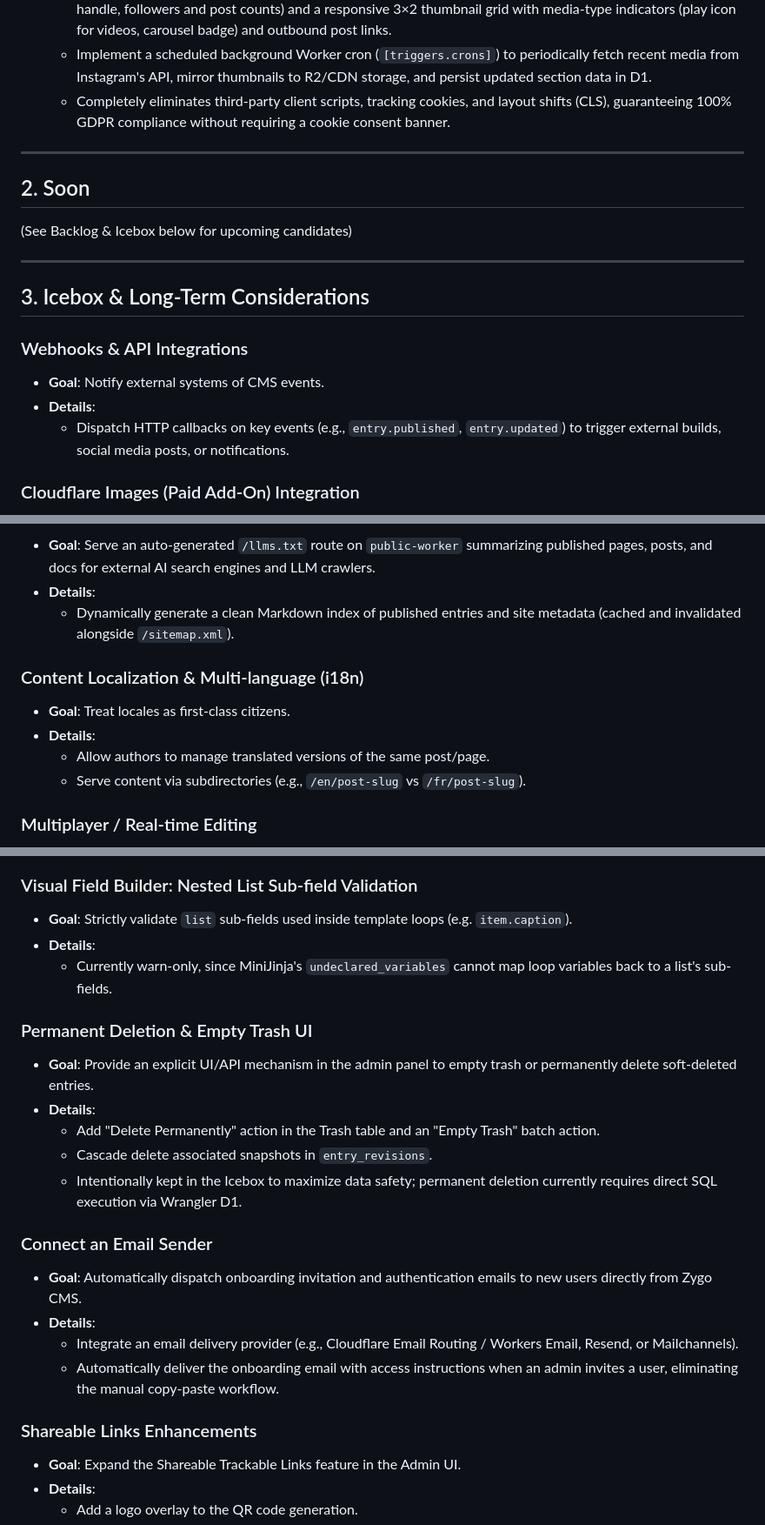
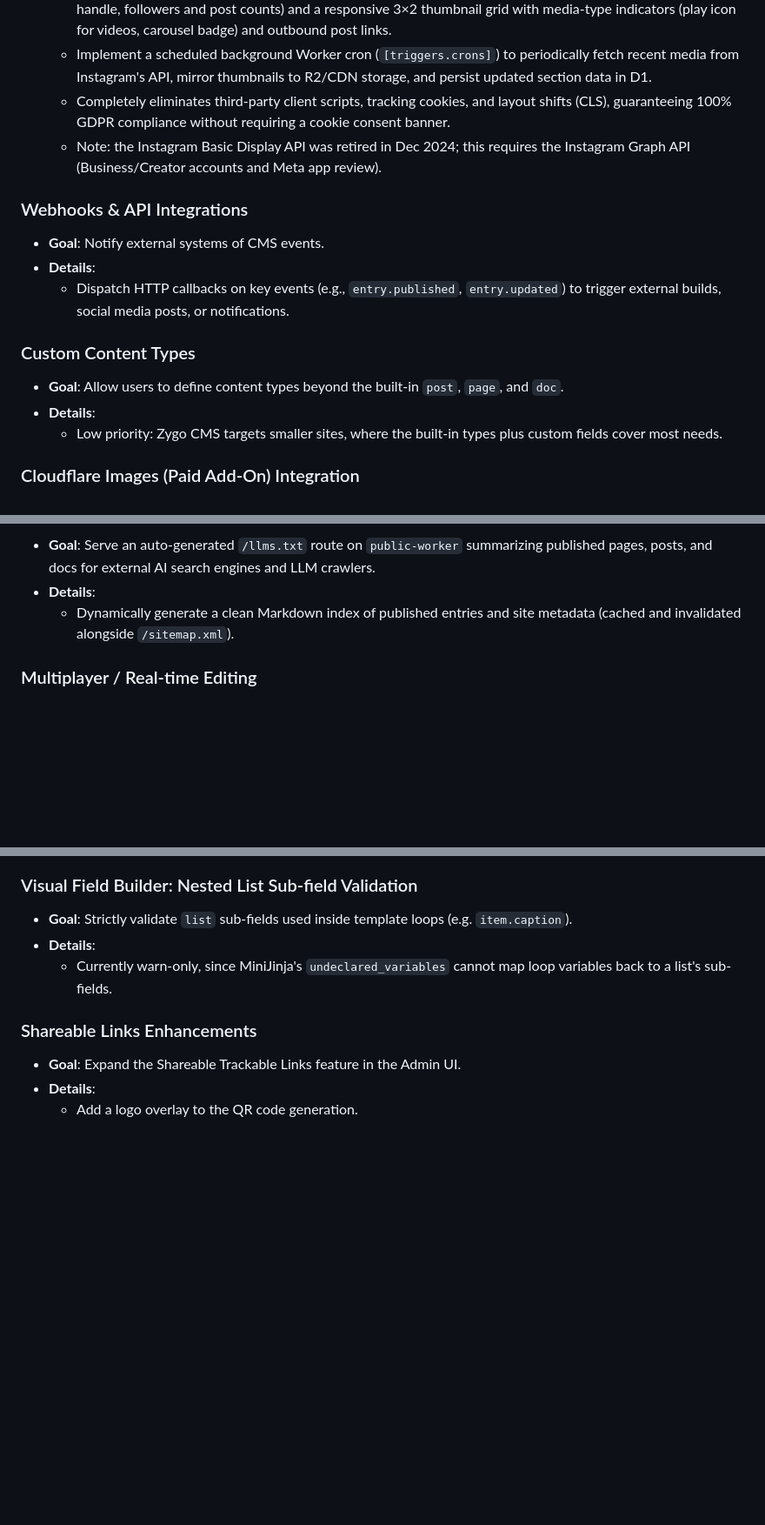
Before and after one commit to rjspencer/zygo-cms, a Markdown page: ROADMAP.md, 3 parts joined by grey strips. Shown at 87% size. Drawn GitHub-style; blank space fills up the shorter version.

```diff
--- a/ROADMAP.md
+++ b/ROADMAP.md
@@ -12,21 +55,17 @@ This document tracks upcoming priorities, planned enhancements, and long-term ar
   - Seed an `instagram-feed` section template featuring an account profile header (avatar with gradient ring, handle, followers and post counts) and a responsive 3×2 thumbnail grid with media-type indicators (play icon for videos, carousel badge) and outbound post links.
   - Implement a scheduled background Worker cron (`[triggers.crons]`) to periodically fetch recent media from Instagram's API, mirror thumbnails to R2/CDN storage, and persist updated section data in D1.
   - Completely eliminates third-party client scripts, tracking cookies, and layout shifts (CLS), guaranteeing 100% GDPR compliance without requiring a cookie consent banner.
-
----
-
-## 2. Soon
-
-(See Backlog & Icebox below for upcoming candidates)
-
----
-
-## 3. Icebox & Long-Term Considerations
+  - Note: the Instagram Basic Display API was retired in Dec 2024; this requires the Instagram Graph API (Business/Creator accounts and Meta app review).
 
 ### Webhooks & API Integrations
 - **Goal**: Notify external systems of CMS events.
 - **Details**:
   - Dispatch HTTP callbacks on key events (e.g., `entry.published`, `entry.updated`) to trigger external builds, social media posts, or notifications.
+
+### Custom Content Types
+- **Goal**: Allow users to define content types beyond the built-in `post`, `page`, and `doc`.
+- **Details**:
+  - Low priority: Zygo CMS targets smaller sites, where the built-in types plus custom fields cover most needs.
 
 ### Cloudflare Images (Paid Add-On) Integration
 - **Goal**: Optional integration with Cloudflare's paid Image Transformations / Cloudflare Images service for on-the-fly edge resizing, AVIF/WebP negotiation, and custom crop focal points.
@@ -55,12 +94,6 @@ This document tracks upcoming priorities, planned enhancements, and long-term ar
 - **Details**:
   - Dynamically generate a clean Markdown index of published entries and site metadata (cached and invalidated alongside `/sitemap.xml`).
 
-### Content Localization & Multi-language (i18n)
-- **Goal**: Treat locales as first-class citizens.
-- **Details**:
-  - Allow authors to manage translated versions of the same post/page.
-  - Serve content via subdirectories (e.g., `/en/post-slug` vs `/fr/post-slug`).
-
 ### Multiplayer / Real-time Editing
 - **Goal**: Enable Google Docs-style real-time collaborative editing.
 - **Details**:
@@ -83,19 +116,6 @@ This document tracks upcoming priorities, planned enhancements, and long-term ar
 - **Details**:
   - Currently warn-only, since MiniJinja's `undeclared_variables` cannot map loop variables back to a list's sub-fields.
 
-### Permanent Deletion & Empty Trash UI
-- **Goal**: Provide an explicit UI/API mechanism in the admin panel to empty trash or permanently delete soft-deleted entries.
-- **Details**:
-  - Add "Delete Permanently" action in the Trash table and an "Empty Trash" batch action.
-  - Cascade delete associated snapshots in `entry_revisions`.
-  - Intentionally kept in the Icebox to maximize data safety; permanent deletion currently requires direct SQL execution via Wrangler D1.
-
-### Connect an Email Sender
-- **Goal**: Automatically dispatch onboarding invitation and authentication emails to new users directly from Zygo CMS.
-- **Details**:
-  - Integrate an email delivery provider (e.g., Cloudflare Email Routing / Workers Email, Resend, or Mailchannels).
-  - Automatically deliver the onboarding email with access instructions when an admin invites a user, eliminating the manual copy-paste workflow.
-
 ### Shareable Links Enhancements
 - **Goal**: Expand the Shareable Trackable Links feature in the Admin UI.
 - **Details**:
```
Also changed, not shown: other parts of ROADMAP.md (+44 -1 lines), CHANGELOG.md (+25 -0 lines).
